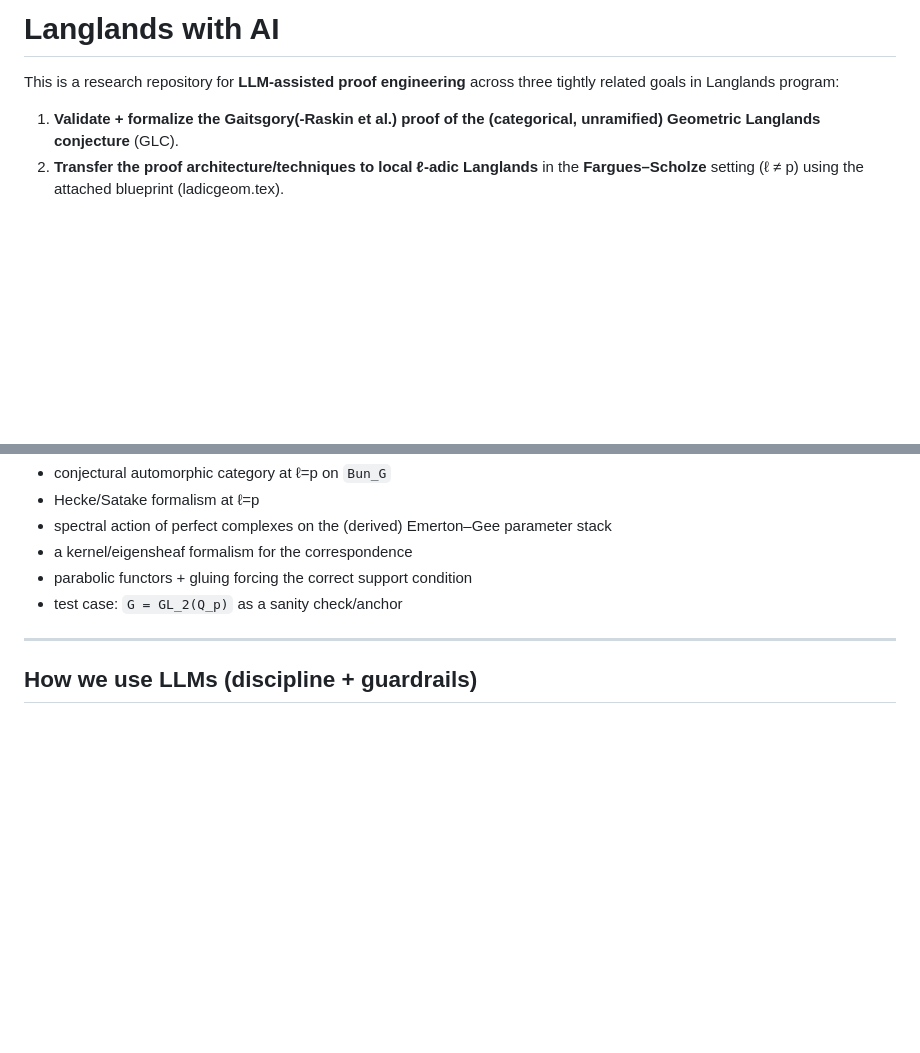
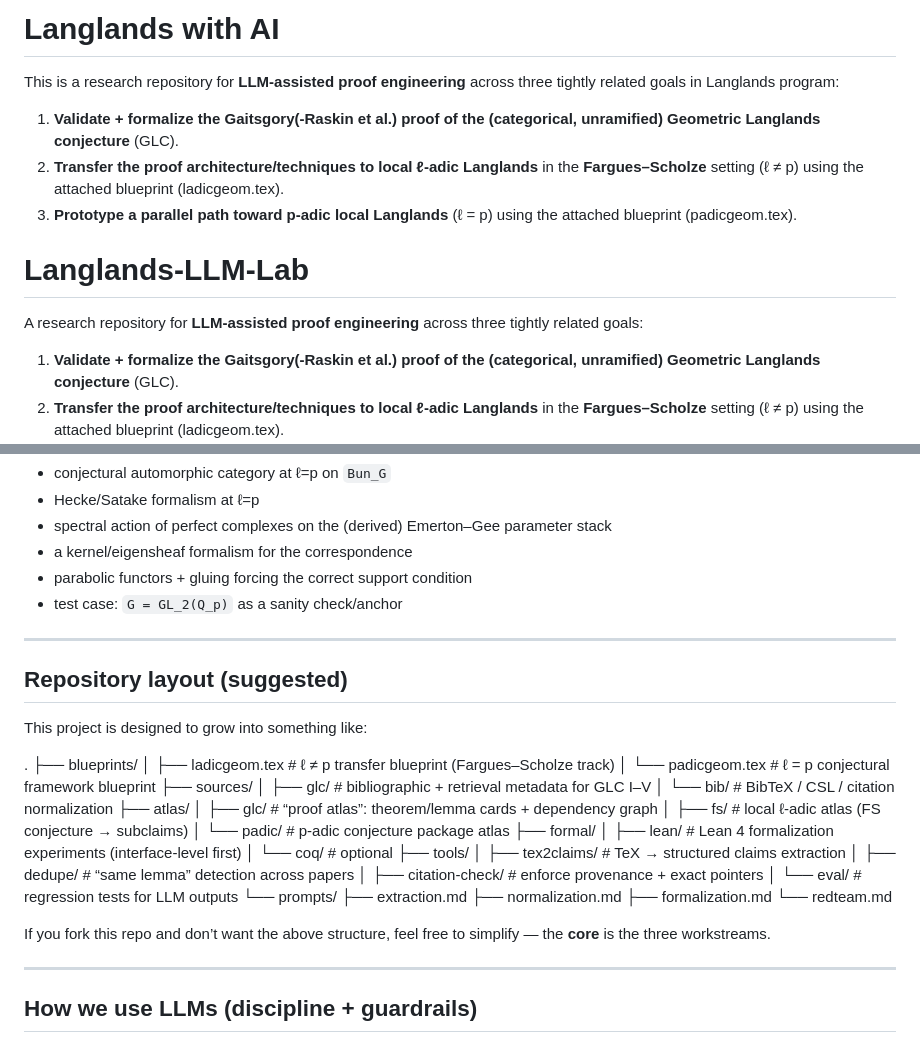
Before and after one commit to przchojecki/langlands, a Markdown page: README.md, 2 parts joined by grey strips. GitHub-like rendering; blank space fills up the shorter version.

```diff
--- a/README.md
+++ b/README.md
@@ -1,6 +1,14 @@
 # Langlands with AI
 
 This is a research repository for **LLM-assisted proof engineering** across three tightly related goals in Langlands program:
+
+1. **Validate + formalize the Gaitsgory(-Raskin et al.) proof of the (categorical, unramified) Geometric Langlands conjecture** (GLC).
+2. **Transfer the proof architecture/techniques to local ℓ-adic Langlands** in the **Fargues–Scholze** setting (ℓ ≠ p) using the attached blueprint (ladicgeom.tex).
+3. **Prototype a parallel path toward p-adic local Langlands** (ℓ = p) using the attached blueprint (padicgeom.tex).
+
+# Langlands-LLM-Lab
+
+A research repository for **LLM-assisted proof engineering** across three tightly related goals:
 
 1. **Validate + formalize the Gaitsgory(-Raskin et al.) proof of the (categorical, unramified) Geometric Langlands conjecture** (GLC).
 2. **Transfer the proof architecture/techniques to local ℓ-adic Langlands** in the **Fargues–Scholze** setting (ℓ ≠ p) using the attached blueprint (ladicgeom.tex).
@@ -101,6 +109,39 @@ Main components (as currently formulated in the blueprint):
 
 ---
 
+## Repository layout (suggested)
+
+This project is designed to grow into something like:
+
+.
+├── blueprints/
+│   ├── ladicgeom.tex          # ℓ ≠ p transfer blueprint (Fargues–Scholze track)
+│   └── padicgeom.tex          # ℓ = p conjectural framework blueprint
+├── sources/
+│   ├── glc/                   # bibliographic + retrieval metadata for GLC I–V
+│   └── bib/                   # BibTeX / CSL / citation normalization
+├── atlas/
+│   ├── glc/                   # “proof atlas”: theorem/lemma cards + dependency graph
+│   ├── fs/                    # local ℓ-adic atlas (FS conjecture → subclaims)
+│   └── padic/                 # p-adic conjecture package atlas
+├── formal/
+│   ├── lean/                  # Lean 4 formalization experiments (interface-level first)
+│   └── coq/                   # optional
+├── tools/
+│   ├── tex2claims/            # TeX → structured claims extraction
+│   ├── dedupe/                # “same lemma” detection across papers
+│   ├── citation-check/        # enforce provenance + exact pointers
+│   └── eval/                  # regression tests for LLM outputs
+└── prompts/
+├── extraction.md
+├── normalization.md
+├── formalization.md
+└── redteam.md
+
+If you fork this repo and don’t want the above structure, feel free to simplify — the **core** is the three workstreams.
+
+---
+
 ## How we use LLMs (discipline + guardrails)
 
 ### Provenance-first rule
```
Also changed, not shown: other parts of README.md (+72 -0 lines).
